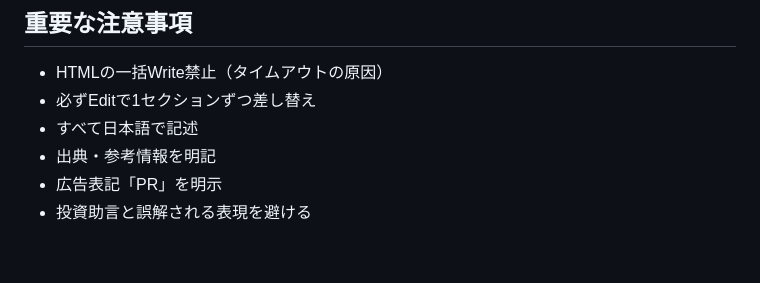
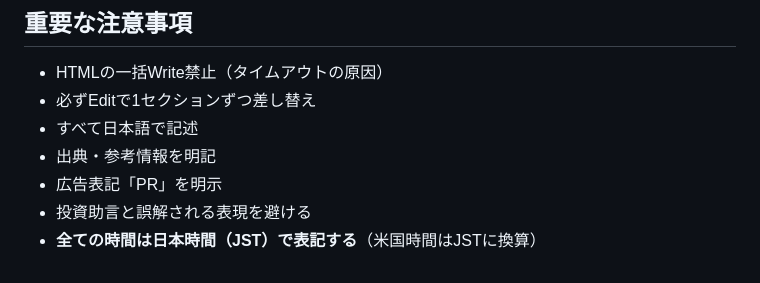
Before and after one commit to ainick25/market-pulse-daily, a Markdown page: .claude/commands/sunday-column.md, the part around the change. GitHub-like rendering.

```diff
--- a/.claude/commands/sunday-column.md
+++ b/.claude/commands/sunday-column.md
@@ -105,3 +105,4 @@ git push -u origin main
 - 出典・参考情報を明記
 - 広告表記「PR」を明示
 - 投資助言と誤解される表現を避ける
+- **全ての時間は日本時間（JST）で表記する**（米国時間はJSTに換算）
```
Also changed, not shown: .claude/commands/daily-news.md (+5 -0 lines).
